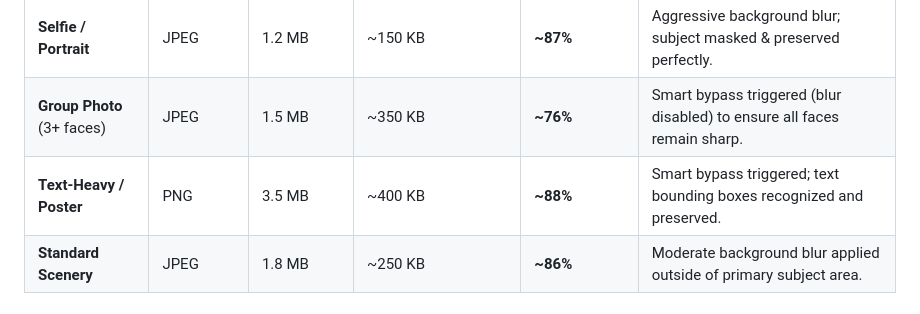
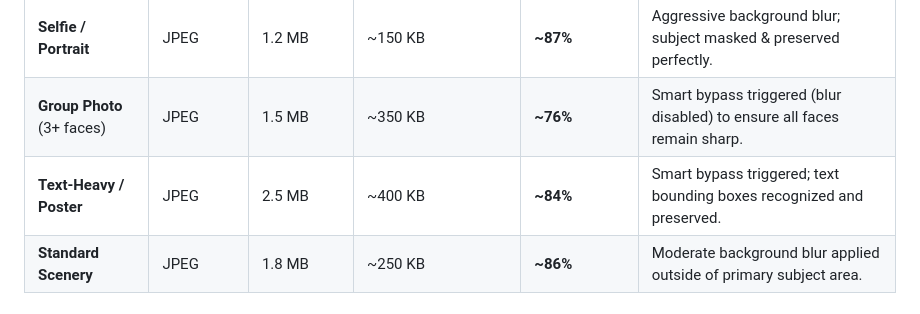
Before and after one commit to JaydynGit/pipeline, a Markdown page: README.md, the part around the change. Drawn GitHub-style.

Commit message:
docs: update compression metrics to reference only JPEG

```diff
--- a/README.md
+++ b/README.md
@@ -35,7 +35,7 @@ This pipeline is exceptionally well-suited for social media applications that ha
 | :--- | :--- | :--- | :--- | :--- | :--- |
 | **Selfie / Portrait** | JPEG | 1.2 MB | ~150 KB | **~87%** | Aggressive background blur; subject masked & preserved perfectly. |
 | **Group Photo** (3+ faces)| JPEG | 1.5 MB | ~350 KB | **~76%** | Smart bypass triggered (blur disabled) to ensure all faces remain sharp. |
-| **Text-Heavy / Poster** | PNG | 3.5 MB | ~400 KB | **~88%** | Smart bypass triggered; text bounding boxes recognized and preserved. |
+| **Text-Heavy / Poster** | JPEG | 2.5 MB | ~400 KB | **~84%** | Smart bypass triggered; text bounding boxes recognized and preserved. |
 | **Standard Scenery** | JPEG | 1.8 MB | ~250 KB | **~86%** | Moderate background blur applied outside of primary subject area. |
 
 ## How to Test It
```
